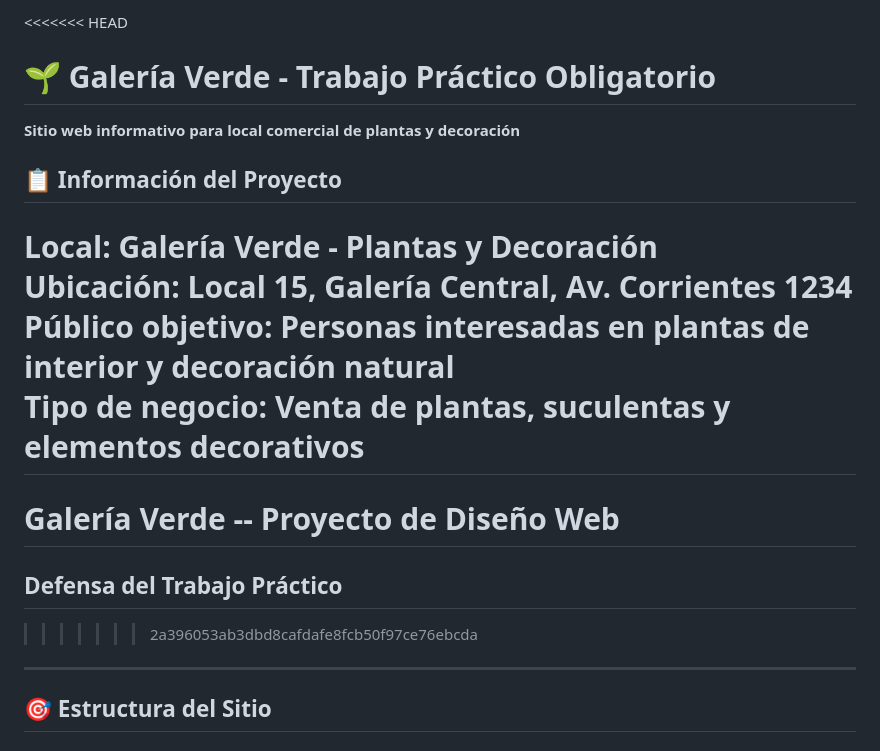
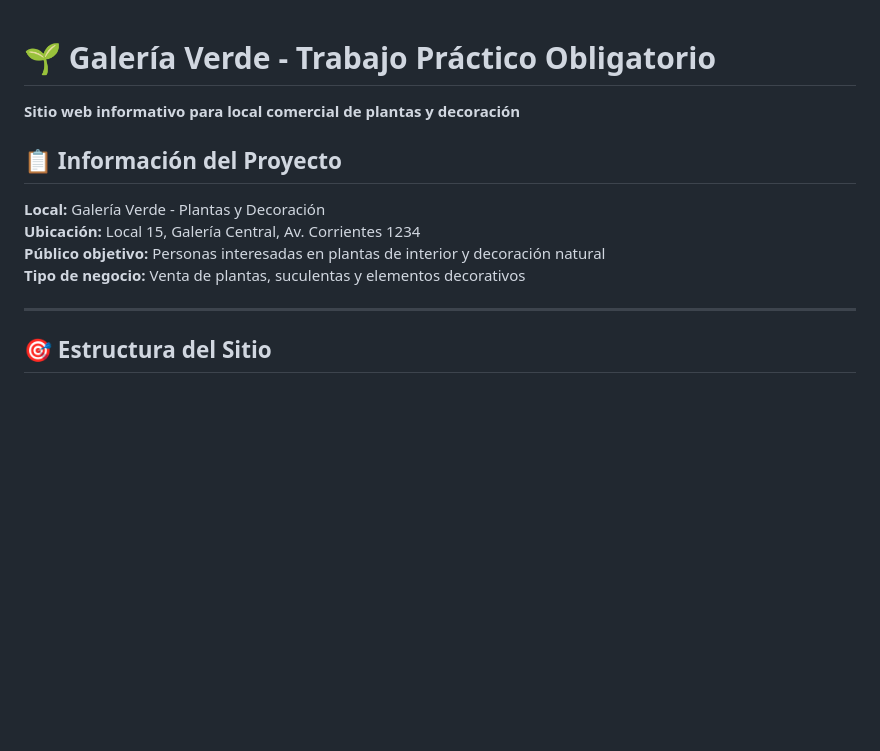
Before and after one commit to 404mqs/tpo-galeria-verde, a Markdown page: README.md, the part around the change. Drawn GitHub-style; blank space fills up the shorter version.

Commit message:
Cambios finales

```diff
--- a/README.md
+++ b/README.md
@@ -1,4 +1,3 @@
-<<<<<<< HEAD
 # 🌱 Galería Verde - Trabajo Práctico Obligatorio
 
 **Sitio web informativo para local comercial de plantas y decoración**
@@ -9,10 +8,6 @@
 **Ubicación:** Local 15, Galería Central, Av. Corrientes 1234
 **Público objetivo:** Personas interesadas en plantas de interior y decoración natural
 **Tipo de negocio:** Venta de plantas, suculentas y elementos decorativos
-=======
-# Galería Verde -- Proyecto de Diseño Web
-## Defensa del Trabajo Práctico
->>>>>>> 2a396053ab3dbd8cafdafe8fcb50f97ce76ebcda
 
 ---
 
```
